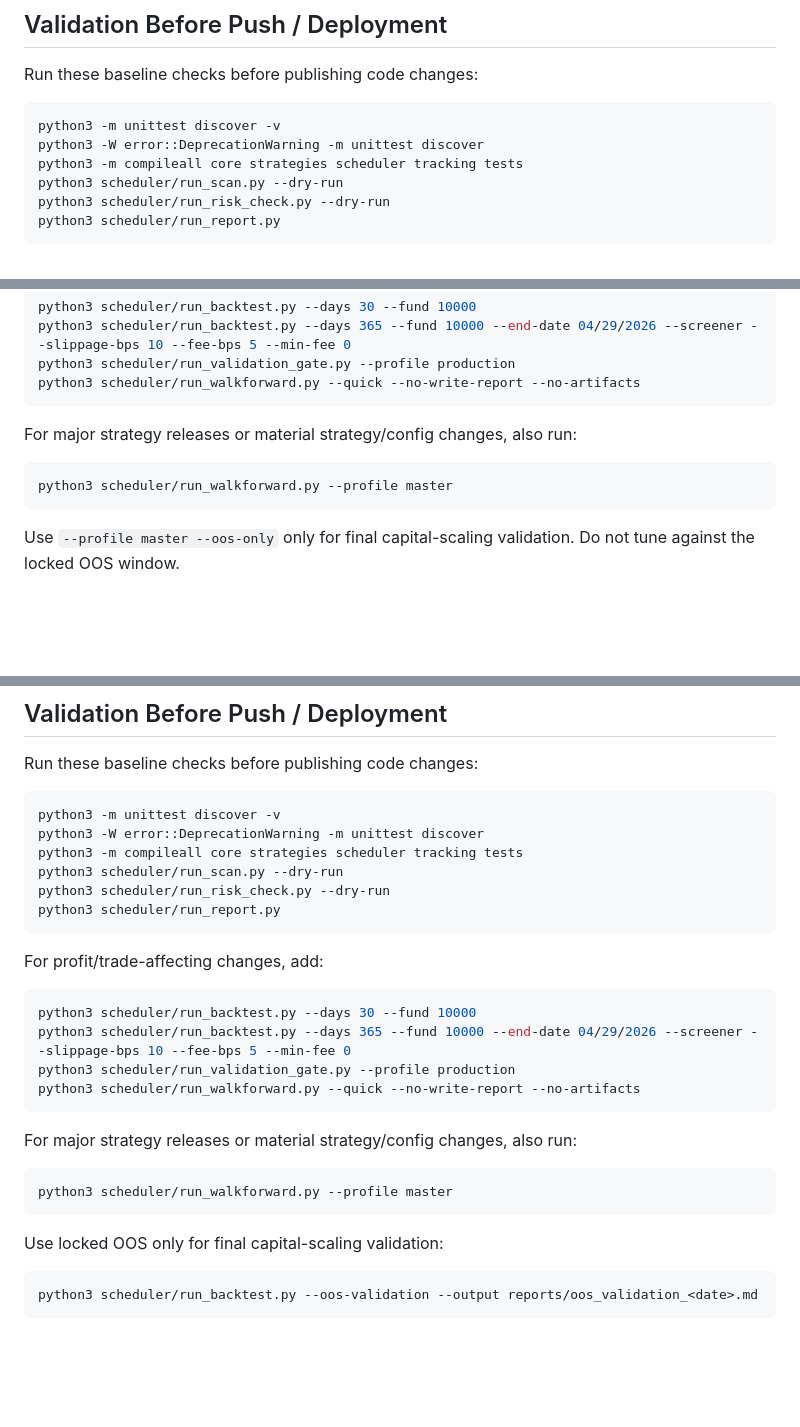
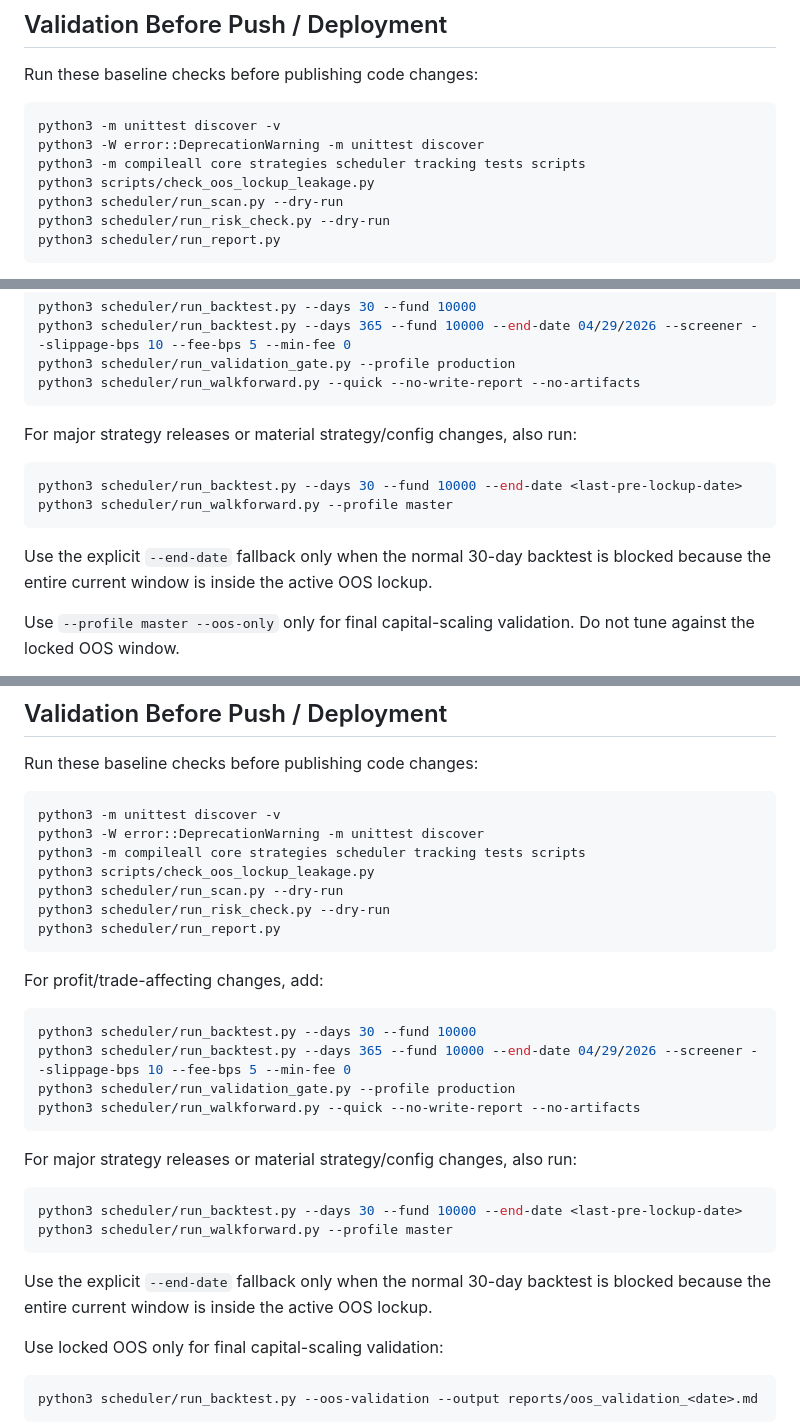
Before and after one commit to aruc-dev/HawksTrade, a Markdown page: AGENTS.md, 3 parts joined by grey strips. Drawn GitHub-style; blank space fills up the shorter version.

````diff
--- a/AGENTS.md
+++ b/AGENTS.md
@@ -210,7 +210,8 @@ Run these baseline checks before publishing code changes:
 ```bash
 python3 -m unittest discover -v
 python3 -W error::DeprecationWarning -m unittest discover
-python3 -m compileall core strategies scheduler tracking tests
+python3 -m compileall core strategies scheduler tracking tests scripts
+python3 scripts/check_oos_lockup_leakage.py
 python3 scheduler/run_scan.py --dry-run
 python3 scheduler/run_risk_check.py --dry-run
 python3 scheduler/run_report.py
@@ -230,8 +231,11 @@ python3 scheduler/run_walkforward.py --quick --no-write-report --no-artifacts
 
 For major strategy releases or material strategy/config changes, also run:
 ```bash
+python3 scheduler/run_backtest.py --days 30 --fund 10000 --end-date <last-pre-lockup-date>
 python3 scheduler/run_walkforward.py --profile master
 ```
+Use the explicit `--end-date` fallback only when the normal 30-day backtest is
+blocked because the entire current window is inside the active OOS lockup.
 
 Use `--profile master --oos-only` only for final capital-scaling validation.
 Do not tune against the locked OOS window.
@@ -299,7 +303,8 @@ Run these baseline checks before publishing code changes:
 ```bash
 python3 -m unittest discover -v
 python3 -W error::DeprecationWarning -m unittest discover
-python3 -m compileall core strategies scheduler tracking tests
+python3 -m compileall core strategies scheduler tracking tests scripts
+python3 scripts/check_oos_lockup_leakage.py
 python3 scheduler/run_scan.py --dry-run
 python3 scheduler/run_risk_check.py --dry-run
 python3 scheduler/run_report.py
@@ -315,8 +320,11 @@ python3 scheduler/run_walkforward.py --quick --no-write-report --no-artifacts
 
 For major strategy releases or material strategy/config changes, also run:
 ```bash
+python3 scheduler/run_backtest.py --days 30 --fund 10000 --end-date <last-pre-lockup-date>
 python3 scheduler/run_walkforward.py --profile master
 ```
+Use the explicit `--end-date` fallback only when the normal 30-day backtest is
+blocked because the entire current window is inside the active OOS lockup.
 
 Use locked OOS only for final capital-scaling validation:
 ```bash
````
Also changed, not shown: CLAUDE.md (+6 -1 lines), CODEX.md (+5 -1 lines).
